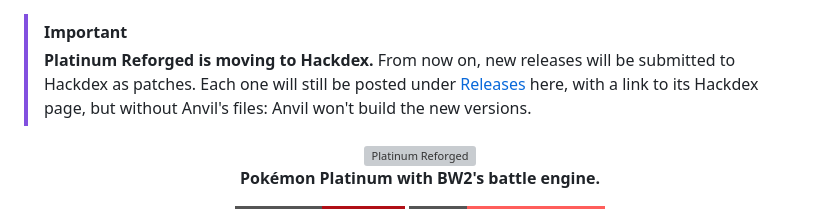
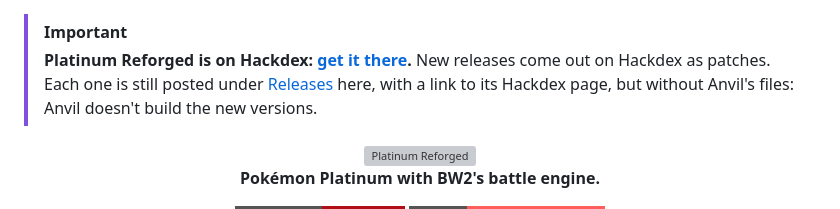
Before and after one commit to smoldice/platinum-reforged-anvil, a Markdown page: README.md, the part around the change. GitHub-like rendering; badges without logos; grey boxes are pictures that could not be loaded.

Commit message:
README: the game is on Hackdex now

```diff
--- a/README.md
+++ b/README.md
@@ -1,7 +1,7 @@
 > [!IMPORTANT]
-> **Platinum Reforged is moving to Hackdex.** From now on, new releases will be submitted to Hackdex as patches.
-> Each one will still be posted under [Releases](../../releases) here, with a link to its Hackdex page, but without
-> Anvil's files: Anvil won't build the new versions.
+> **Platinum Reforged is on Hackdex: [get it there](https://www.hackdex.app/hack/pokemon-platinum-reforged).**
+> New releases come out on Hackdex as patches. Each one is still posted under [Releases](../../releases) here, with
+> a link to its Hackdex page, but without Anvil's files: Anvil doesn't build the new versions.
 
 <div align="center">
 
```
